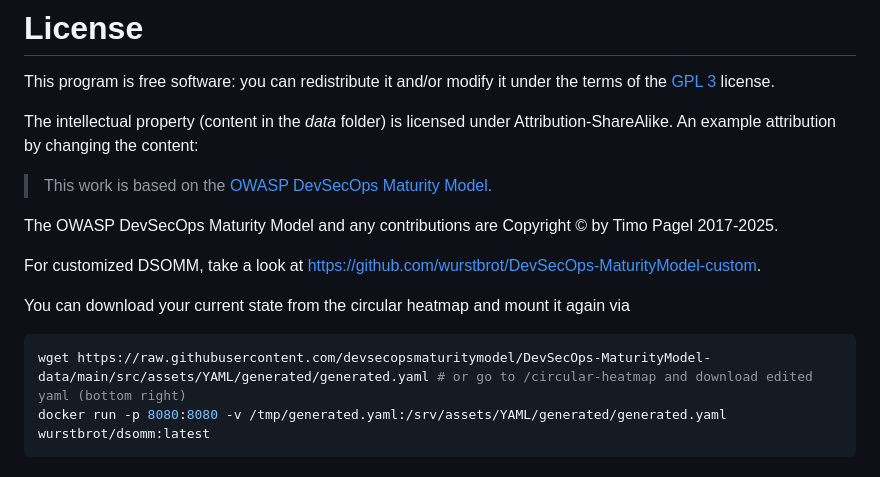
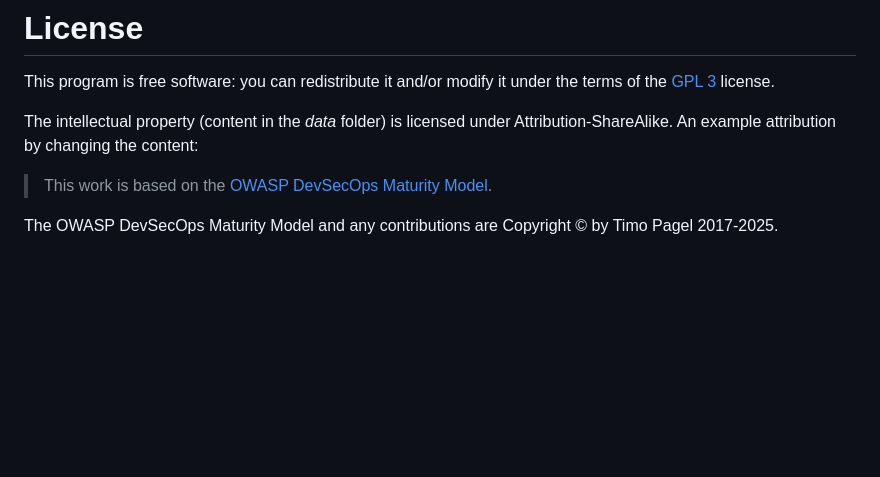
Before and after one commit to devsecopsmaturitymodel/DevSecOps-MaturityModel, a Markdown page: INSTALL.md, the part around the change. GitHub-like rendering; blank space fills up the shorter version.

Commit message:
More readme updates

````diff
--- a/INSTALL.md
+++ b/INSTALL.md
@@ -426,13 +426,3 @@ An example attribution by changing the content:
 > This work is based on the [OWASP DevSecOps Maturity Model](https://dsomm.owasp.org/).
 
 The OWASP DevSecOps Maturity Model and any contributions are Copyright © by Timo Pagel 2017-2025.
-
-
-For customized DSOMM, take a look at https://github.com/wurstbrot/DevSecOps-MaturityModel-custom.
-
-You can download your current state from the circular heatmap and mount it again via
-
-```bash
-wget https://raw.githubusercontent.com/devsecopsmaturitymodel/DevSecOps-MaturityModel-data/main/src/assets/YAML/generated/generated.yaml # or go to /circular-heatmap and download edited yaml (bottom right)
-docker run -p 8080:8080 -v /tmp/generated.yaml:/srv/assets/YAML/generated/generated.yaml wurstbrot/dsomm:latest
-```
````
Also changed, not shown: 1 other file.
